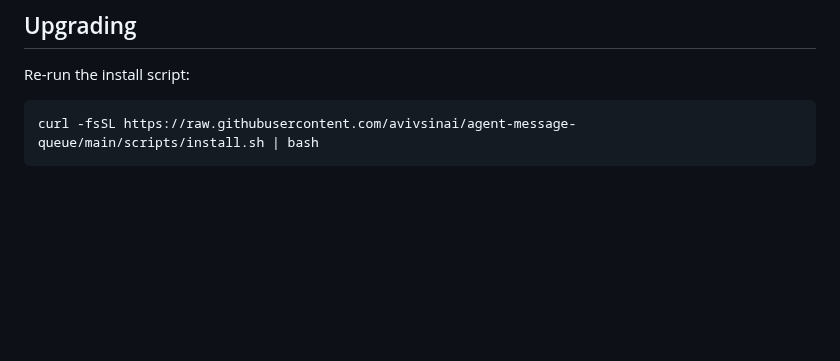
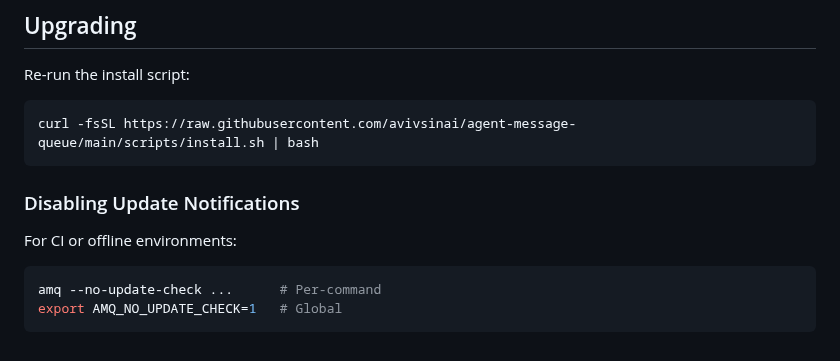
Before and after one commit to avivsinai/agent-message-queue, a Markdown page: INSTALL.md, the part around the change. GitHub-like rendering; blank space fills up the shorter version.

````diff
--- a/INSTALL.md
+++ b/INSTALL.md
@@ -148,3 +148,11 @@ Re-run the install script:
 ```bash
 curl -fsSL https://raw.githubusercontent.com/avivsinai/agent-message-queue/main/scripts/install.sh | bash
 ```
+
+### Disabling Update Notifications
+
+For CI or offline environments:
+```bash
+amq --no-update-check ...      # Per-command
+export AMQ_NO_UPDATE_CHECK=1   # Global
+```
````
Also changed, not shown: README.md (+8 -73 lines).
